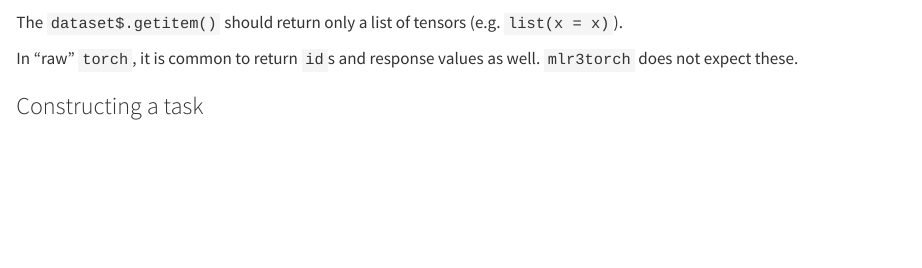
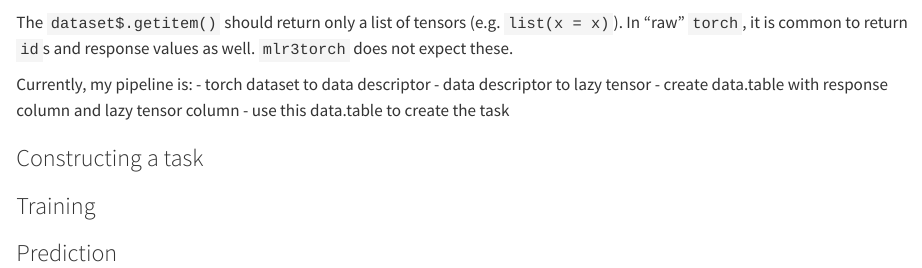
Before and after one commit to cxzhang4/mlr3torch-benchmark_experiments, a Quarto document (simple_cnn/basic_user_guide-mlr3torch.qmd): the page in a window 1100 px wide, from its top. Rendered offline with R 4.5, knitr and Pandoc in place of Quarto, with nearby package versions.

Commit message:
added comments that begin to outline how to get the response values for the task

```diff
--- a/simple_cnn/basic_user_guide-mlr3torch.qmd
+++ b/simple_cnn/basic_user_guide-mlr3torch.qmd
@@ -1,7 +1,16 @@
 ### Processing the data
 
 The `dataset$.getitem()` should return only a list of tensors (e.g. `list(x = x)`).
-
 In "raw" `torch`, it is common to return `id`s and response values as well. `mlr3torch` does not expect these.
 
+Currently, my pipeline is:
+- torch dataset to data descriptor
+- data descriptor to lazy tensor
+- create data.table with response column and lazy tensor column
+- use this data.table to create the task
+
 ### Constructing a task
+
+### Training
+
+### Prediction
```
Also changed, not shown: simple_cnn/train_mlr3torch.R (+3 -0 lines), 1 other file.
